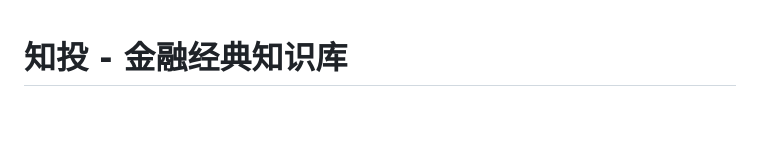
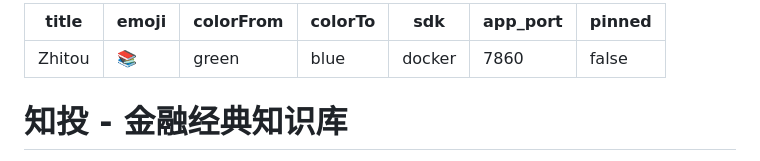
Before and after one commit to sasa488/my-html-site, a Markdown page: README.md, the part around the change. GitHub-like rendering; blank space fills up the shorter version.

Commit message:
Add Hugging Face Space metadata

```diff
--- a/README.md
+++ b/README.md
@@ -1,3 +1,13 @@
+---
+title: Zhitou
+emoji: 📚
+colorFrom: green
+colorTo: blue
+sdk: docker
+app_port: 7860
+pinned: false
+---
+
 # 知投 - 金融经典知识库
 
 一个面向投资新手的金融经典知识库。除了官方书库、学习路线和 AI 问答，用户还可以导入自己有权阅读的书籍，生成连续的全书地图、章节导读、术语白话解释和生活化例子。
```
